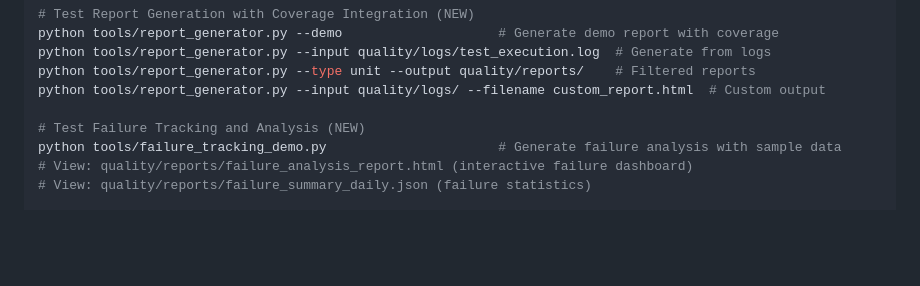
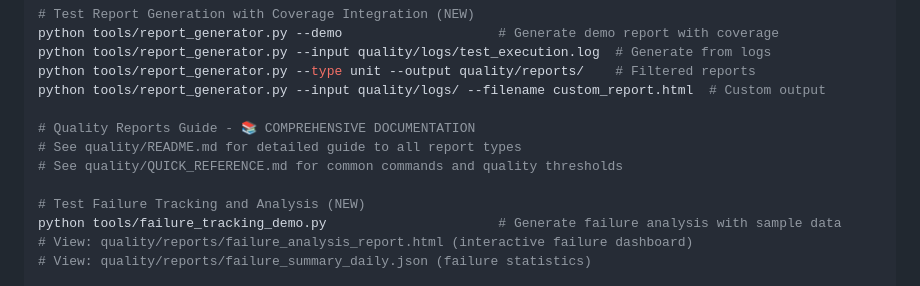
Before and after one commit to QHuuT/gonogo, a Markdown page: CLAUDE.md, the part around the change. Rendered like a GitHub page; blank space fills up the shorter version.

```diff
--- a/CLAUDE.md
+++ b/CLAUDE.md
@@ -62,6 +62,10 @@ python tools/report_generator.py --demo                    # Generate demo repor
 python tools/report_generator.py --input quality/logs/test_execution.log  # Generate from logs
 python tools/report_generator.py --type unit --output quality/reports/    # Filtered reports
 python tools/report_generator.py --input quality/logs/ --filename custom_report.html  # Custom output
+
+# Quality Reports Guide - 📚 COMPREHENSIVE DOCUMENTATION
+# See quality/README.md for detailed guide to all report types
+# See quality/QUICK_REFERENCE.md for common commands and quality thresholds
 
 # Test Failure Tracking and Analysis (NEW)
 python tools/failure_tracking_demo.py                      # Generate failure analysis with sample data
```
Also changed, not shown: quality/QUICK_REFERENCE.md (added, +65 -0 lines), quality/README.md (added, +361 -0 lines).
